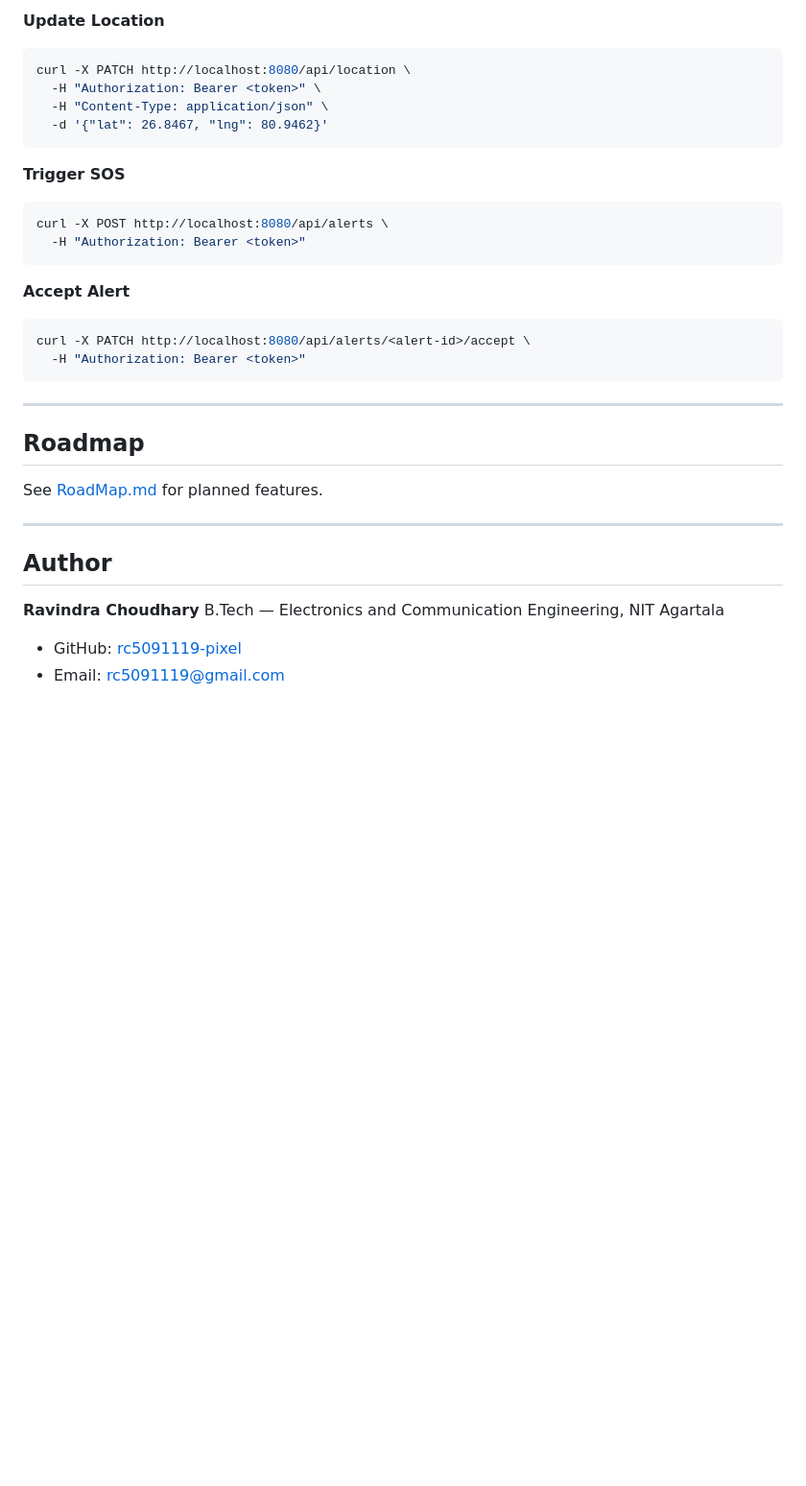
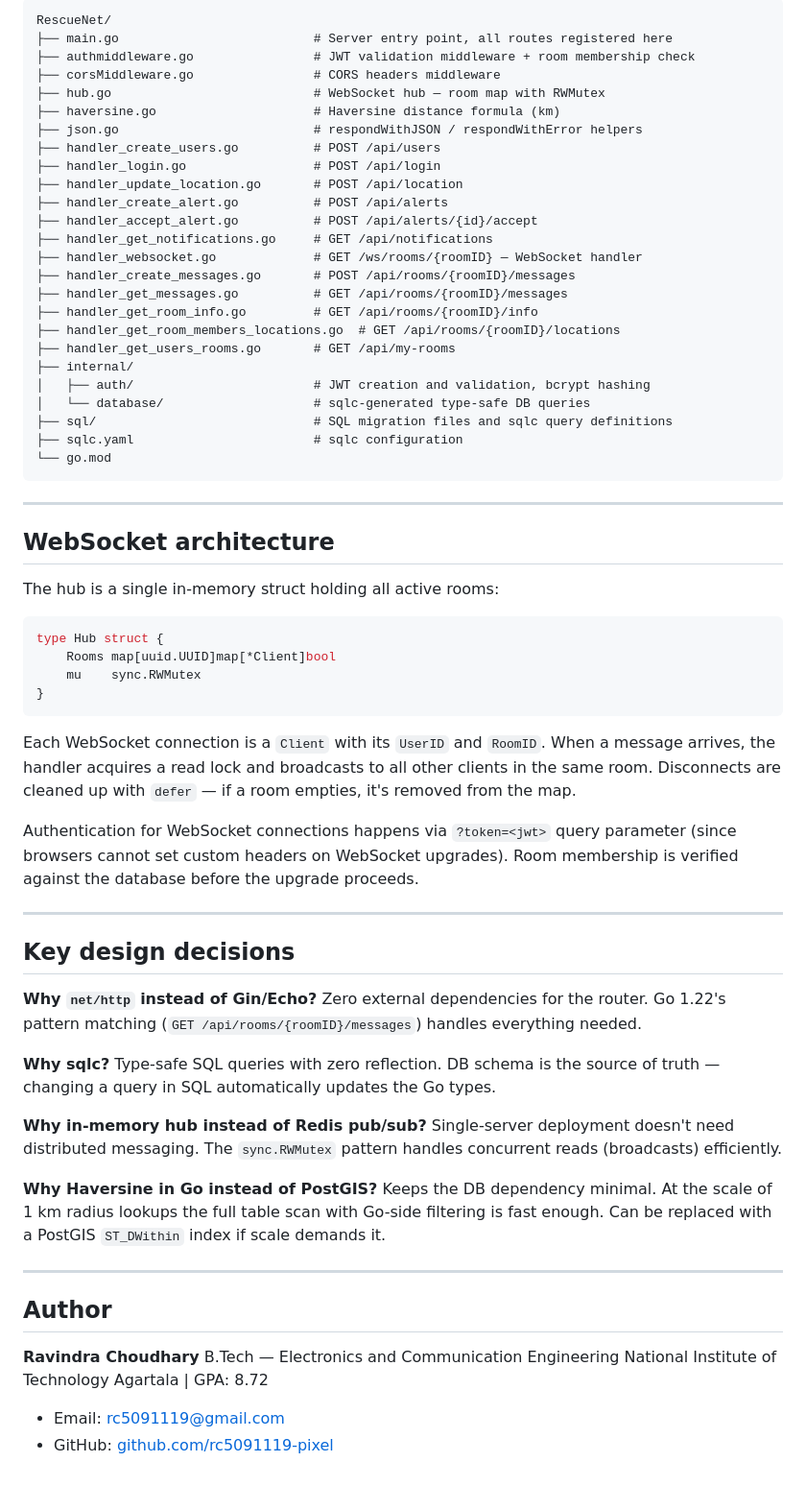
Before and after one commit to rc5091119-pixel/RescueNet, a Markdown page: README.md, the part around one of its changes. Shown at 96% size. GitHub-like rendering; blank space fills up the shorter version.

````diff
--- a/README.md
+++ b/README.md
@@ -173,37 +215,67 @@ curl -X POST http://localhost:8080/api/users \
 ```
-
-**Update Location**
-```bash
-curl -X PATCH http://localhost:8080/api/location \
-  -H "Authorization: Bearer <token>" \
-  -H "Content-Type: application/json" \
-  -d '{"lat": 26.8467, "lng": 80.9462}'
-```
-
-**Trigger SOS**
-```bash
-curl -X POST http://localhost:8080/api/alerts \
-  -H "Authorization: Bearer <token>"
-```
-
-**Accept Alert**
-```bash
-curl -X PATCH http://localhost:8080/api/alerts/<alert-id>/accept \
-  -H "Authorization: Bearer <token>"
+RescueNet/
+├── main.go                          # Server entry point, all routes registered here
+├── authmiddleware.go                # JWT validation middleware + room membership check
+├── corsMiddleware.go                # CORS headers middleware
+├── hub.go                           # WebSocket hub — room map with RWMutex
+├── haversine.go                     # Haversine distance formula (km)
+├── json.go                          # respondWithJSON / respondWithError helpers
+├── handler_create_users.go          # POST /api/users
+├── handler_login.go                 # POST /api/login
+├── handler_update_location.go       # POST /api/location
+├── handler_create_alert.go          # POST /api/alerts
+├── handler_accept_alert.go          # POST /api/alerts/{id}/accept
+├── handler_get_notifications.go     # GET /api/notifications
+├── handler_websocket.go             # GET /ws/rooms/{roomID} — WebSocket handler
+├── handler_create_messages.go       # POST /api/rooms/{roomID}/messages
+├── handler_get_messages.go          # GET /api/rooms/{roomID}/messages
+├── handler_get_room_info.go         # GET /api/rooms/{roomID}/info
+├── handler_get_room_members_locations.go  # GET /api/rooms/{roomID}/locations
+├── handler_get_users_rooms.go       # GET /api/my-rooms
+├── internal/
+│   ├── auth/                        # JWT creation and validation, bcrypt hashing
+│   └── database/                    # sqlc-generated type-safe DB queries
+├── sql/                             # SQL migration files and sqlc query definitions
+├── sqlc.yaml                        # sqlc configuration
+└── go.mod
 ```
 
 ---
 
-## Roadmap
+## WebSocket architecture
 
-See [RoadMap.md](./RoadMap.md) for planned features.
+The hub is a single in-memory struct holding all active rooms:
+
+```go
+type Hub struct {
+    Rooms map[uuid.UUID]map[*Client]bool
+    mu    sync.RWMutex
+}
+```
+
+Each WebSocket connection is a `Client` with its `UserID` and `RoomID`. When a message arrives, the handler acquires a read lock and broadcasts to all other clients in the same room. Disconnects are cleaned up with `defer` — if a room empties, it's removed from the map.
+
+Authentication for WebSocket connections happens via `?token=<jwt>` query parameter (since browsers cannot set custom headers on WebSocket upgrades). Room membership is verified against the database before the upgrade proceeds.
+
+---
+
+## Key design decisions
+
+**Why `net/http` instead of Gin/Echo?** Zero external dependencies for the router. Go 1.22's pattern matching (`GET /api/rooms/{roomID}/messages`) handles everything needed.
+
+**Why sqlc?** Type-safe SQL queries with zero reflection. DB schema is the source of truth — changing a query in SQL automatically updates the Go types.
+
+**Why in-memory hub instead of Redis pub/sub?** Single-server deployment doesn't need distributed messaging. The `sync.RWMutex` pattern handles concurrent reads (broadcasts) efficiently.
+
+**Why Haversine in Go instead of PostGIS?** Keeps the DB dependency minimal. At the scale of 1 km radius lookups the full table scan with Go-side filtering is fast enough. Can be replaced with a PostGIS `ST_DWithin` index if scale demands it.
 
 ---
 
 ## Author
 
 **Ravindra Choudhary**
-B.Tech — Electronics and Communication Engineering, NIT Agartala
+B.Tech — Electronics and Communication Engineering
+National Institute of Technology Agartala | GPA: 8.72
 
-- GitHub: [rc5091119-pixel](https://github.com/rc5091119-pixel)
 - Email: rc5091119@gmail.com
+- GitHub: [github.com/rc5091119-pixel](https://github.com/rc5091119-pixel)
````
Also changed, not shown: other parts of README.md (+138 -96 lines).
